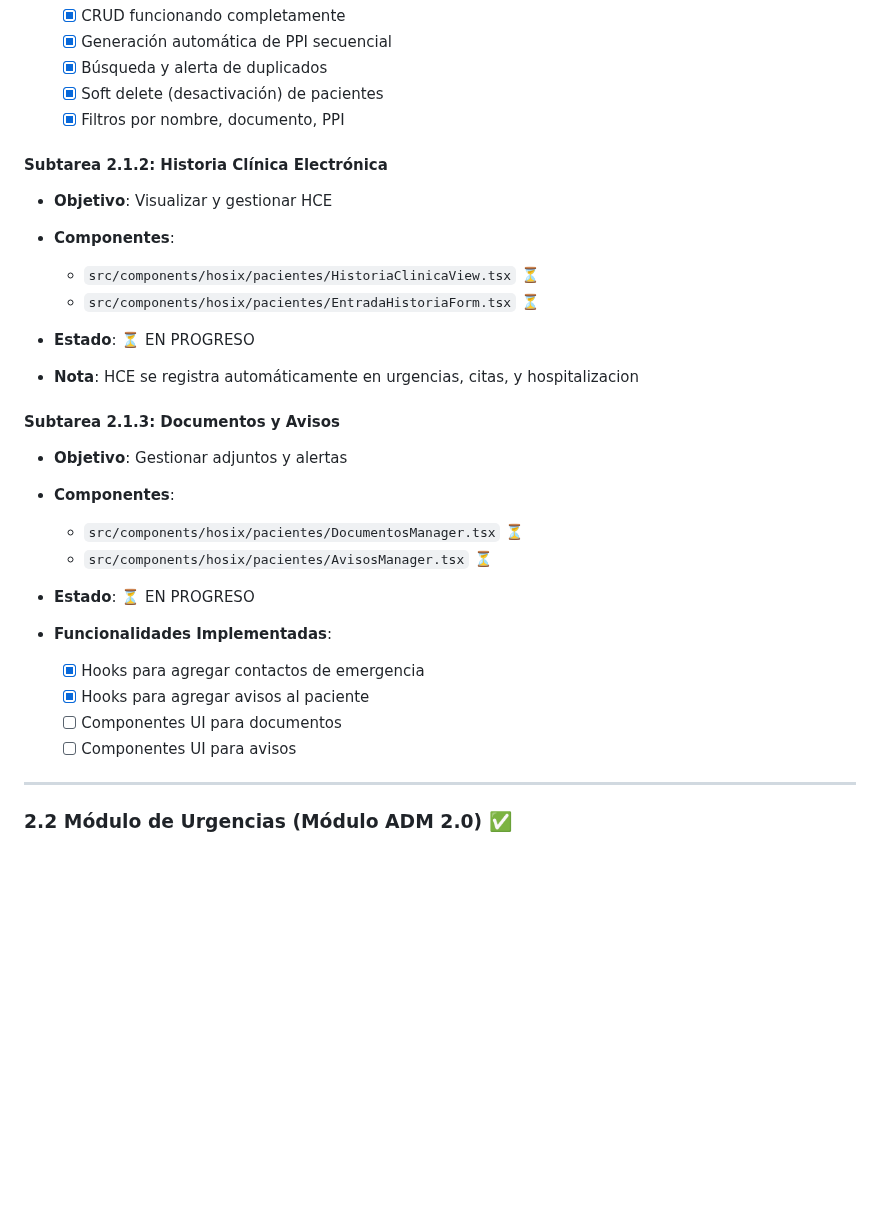
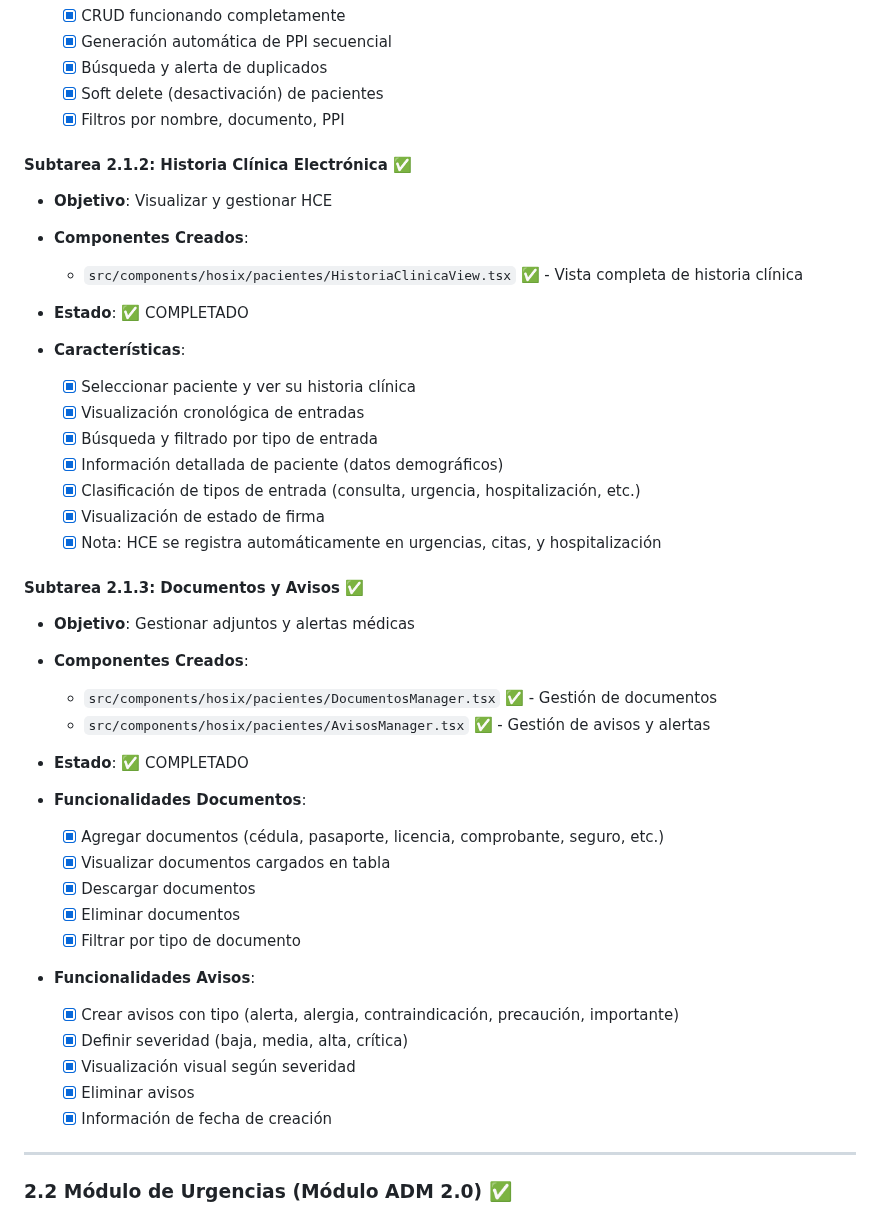
Before and after one commit to crisfroi/ecuatorial-health-dashboard-28d23b44, a Markdown page: HOSIX_IMPLEMENTACION_SEGUIMIENTO.md, the part around the change. Drawn GitHub-style; blank space fills up the shorter version.

Commit message:
completionId: cgen-c4075ea5982d4a0f917c34bffb3ab7c2
cgen-c4075ea5982d4a0f917c34bffb3ab7c2

```diff
--- a/HOSIX_IMPLEMENTACION_SEGUIMIENTO.md
+++ b/HOSIX_IMPLEMENTACION_SEGUIMIENTO.md
@@ -293,27 +293,41 @@ El sistema HOSIX se implementará en **4 fases principales**:
   - [x] Soft delete (desactivación) de pacientes
   - [x] Filtros por nombre, documento, PPI
 
-#### Subtarea 2.1.2: Historia Clínica Electrónica
+#### Subtarea 2.1.2: Historia Clínica Electrónica ✅
 - **Objetivo**: Visualizar y gestionar HCE
-- **Componentes**:
-  - `src/components/hosix/pacientes/HistoriaClinicaView.tsx` ⏳
-  - `src/components/hosix/pacientes/EntradaHistoriaForm.tsx` ⏳
+- **Componentes Creados**:
+  - `src/components/hosix/pacientes/HistoriaClinicaView.tsx` ✅ - Vista completa de historia clínica
 
-- **Estado**: ⏳ EN PROGRESO
-- **Nota**: HCE se registra automáticamente en urgencias, citas, y hospitalizacion
+- **Estado**: ✅ COMPLETADO
+- **Características**:
+  - [x] Seleccionar paciente y ver su historia clínica
+  - [x] Visualización cronológica de entradas
+  - [x] Búsqueda y filtrado por tipo de entrada
+  - [x] Información detallada de paciente (datos demográficos)
+  - [x] Clasificación de tipos de entrada (consulta, urgencia, hospitalización, etc.)
+  - [x] Visualización de estado de firma
+  - [x] Nota: HCE se registra automáticamente en urgencias, citas, y hospitalización
 
-#### Subtarea 2.1.3: Documentos y Avisos
-- **Objetivo**: Gestionar adjuntos y alertas
-- **Componentes**:
-  - `src/components/hosix/pacientes/DocumentosManager.tsx` ⏳
-  - `src/components/hosix/pacientes/AvisosManager.tsx` ⏳
+#### Subtarea 2.1.3: Documentos y Avisos ✅
+- **Objetivo**: Gestionar adjuntos y alertas médicas
+- **Componentes Creados**:
+  - `src/components/hosix/pacientes/DocumentosManager.tsx` ✅ - Gestión de documentos
+  - `src/components/hosix/pacientes/AvisosManager.tsx` ✅ - Gestión de avisos y alertas
 
-- **Estado**: ⏳ EN PROGRESO
-- **Funcionalidades Implementadas**:
-  - [x] Hooks para agregar contactos de emergencia
-  - [x] Hooks para agregar avisos al paciente
-  - [ ] Componentes UI para documentos
-  - [ ] Componentes UI para avisos
+- **Estado**: ✅ COMPLETADO
+- **Funcionalidades Documentos**:
+  - [x] Agregar documentos (cédula, pasaporte, licencia, comprobante, seguro, etc.)
+  - [x] Visualizar documentos cargados en tabla
+  - [x] Descargar documentos
+  - [x] Eliminar documentos
+  - [x] Filtrar por tipo de documento
+
+- **Funcionalidades Avisos**:
+  - [x] Crear avisos con tipo (alerta, alergia, contraindicación, precaución, importante)
+  - [x] Definir severidad (baja, media, alta, crítica)
+  - [x] Visualización visual según severidad
+  - [x] Eliminar avisos
+  - [x] Información de fecha de creación
 
 ---
 
```
